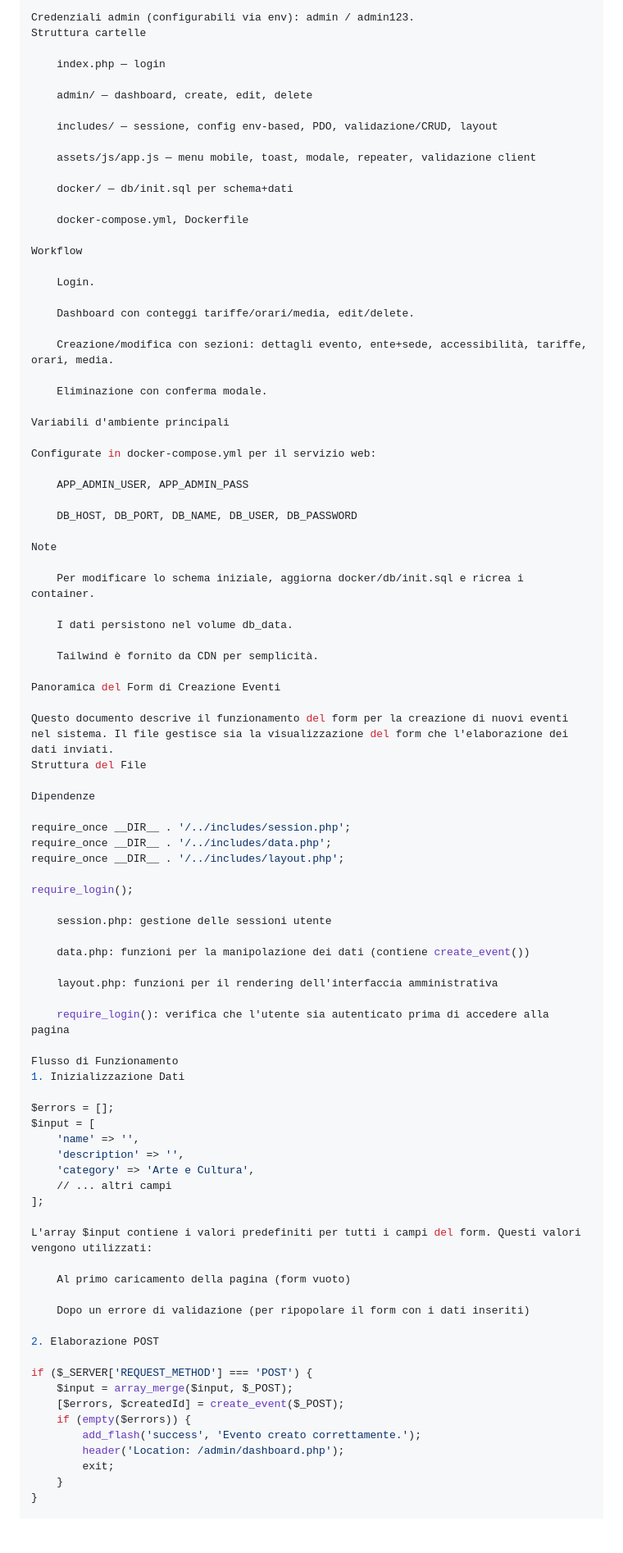
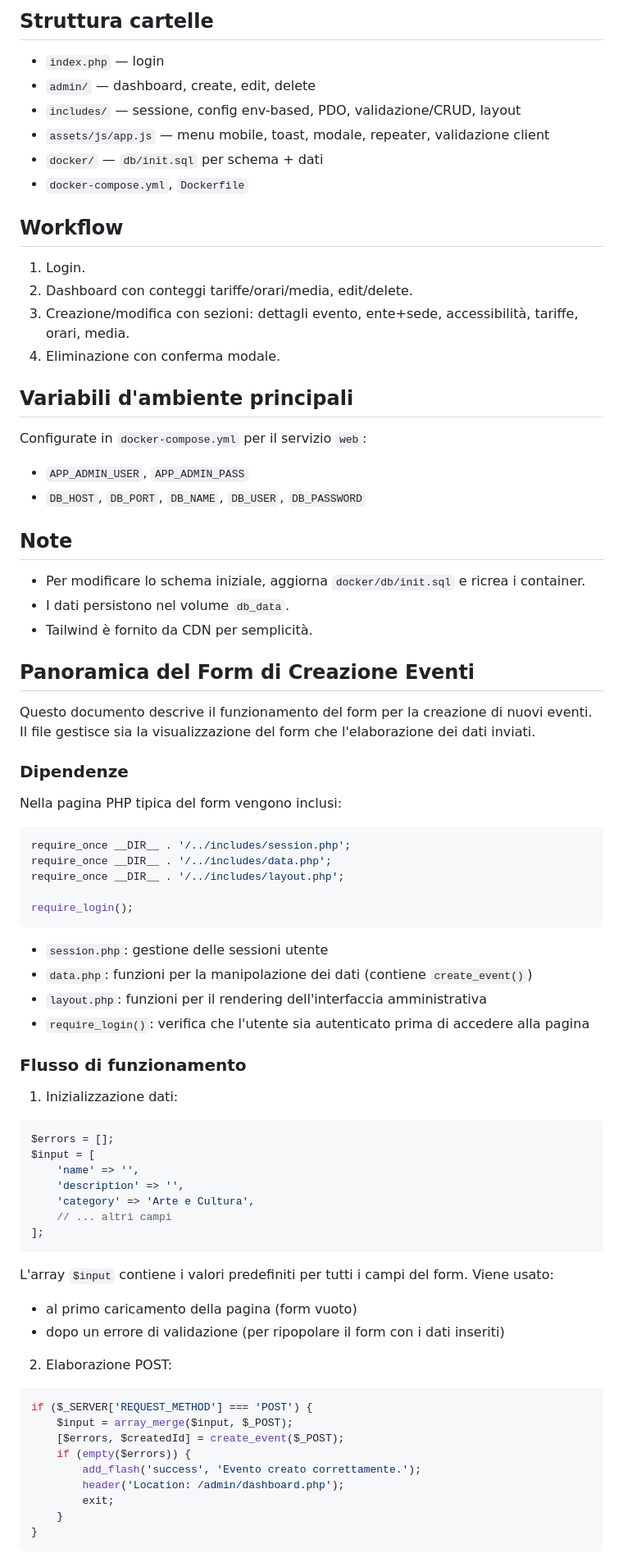
Before and after one commit to GioFerla/pannello_admin, a Markdown page: README.md, the part around one of its changes. Shown at 82% size. GitHub-like rendering; blank space fills up the shorter version.

Commit message:
Revise README for clarity and completeness
Updated README with additional details and corrections.

````diff
--- a/README.md
+++ b/README.md
@@ -21,69 +56,52 @@ docker-compose up --build
 
-Credenziali admin (configurabili via env): admin / admin123.
-Struttura cartelle
+## Struttura cartelle
+- `index.php` — login
+- `admin/` — dashboard, create, edit, delete
+- `includes/` — sessione, config env-based, PDO, validazione/CRUD, layout
+- `assets/js/app.js` — menu mobile, toast, modale, repeater, validazione client
+- `docker/` — `db/init.sql` per schema + dati
+- `docker-compose.yml`, `Dockerfile`
 
-    index.php — login
+## Workflow
+1. Login.
+2. Dashboard con conteggi tariffe/orari/media, edit/delete.
+3. Creazione/modifica con sezioni: dettagli evento, ente+sede, accessibilità, tariffe, orari, media.
+4. Eliminazione con conferma modale.
 
-    admin/ — dashboard, create, edit, delete
+## Variabili d'ambiente principali
+Configurate in `docker-compose.yml` per il servizio `web`:
+- `APP_ADMIN_USER`, `APP_ADMIN_PASS`
+- `DB_HOST`, `DB_PORT`, `DB_NAME`, `DB_USER`, `DB_PASSWORD`
 
-    includes/ — sessione, config env-based, PDO, validazione/CRUD, layout
+## Note
+- Per modificare lo schema iniziale, aggiorna `docker/db/init.sql` e ricrea i container.
+- I dati persistono nel volume `db_data`.
+- Tailwind è fornito da CDN per semplicità.
 
-    assets/js/app.js — menu mobile, toast, modale, repeater, validazione client
+## Panoramica del Form di Creazione Eventi
 
-    docker/ — db/init.sql per schema+dati
+Questo documento descrive il funzionamento del form per la creazione di nuovi eventi. Il file gestisce sia la visualizzazione del form che l'elaborazione dei dati inviati.
 
-    docker-compose.yml, Dockerfile
+### Dipendenze
+Nella pagina PHP tipica del form vengono inclusi:
 
-Workflow
-
-    Login.
-
-    Dashboard con conteggi tariffe/orari/media, edit/delete.
-
-    Creazione/modifica con sezioni: dettagli evento, ente+sede, accessibilità, tariffe, orari, media.
-
-    Eliminazione con conferma modale.
-
-Variabili d'ambiente principali
-
-Configurate in docker-compose.yml per il servizio web:
-
-    APP_ADMIN_USER, APP_ADMIN_PASS
-
-    DB_HOST, DB_PORT, DB_NAME, DB_USER, DB_PASSWORD
-
-Note
-
-    Per modificare lo schema iniziale, aggiorna docker/db/init.sql e ricrea i container.
-
-    I dati persistono nel volume db_data.
-
-    Tailwind è fornito da CDN per semplicità.
-
-Panoramica del Form di Creazione Eventi
-
-Questo documento descrive il funzionamento del form per la creazione di nuovi eventi nel sistema. Il file gestisce sia la visualizzazione del form che l'elaborazione dei dati inviati.
-Struttura del File
-
-Dipendenze
-
+```php
 require_once __DIR__ . '/../includes/session.php';
 require_once __DIR__ . '/../includes/data.php';
 require_once __DIR__ . '/../includes/layout.php';
 
 require_login();
+```
 
-    session.php: gestione delle sessioni utente
+- `session.php`: gestione delle sessioni utente
+- `data.php`: funzioni per la manipolazione dei dati (contiene `create_event()`)
+- `layout.php`: funzioni per il rendering dell'interfaccia amministrativa
+- `require_login()`: verifica che l'utente sia autenticato prima di accedere alla pagina
 
-    data.php: funzioni per la manipolazione dei dati (contiene create_event())
+### Flusso di funzionamento
+1. Inizializzazione dati:
 
-    layout.php: funzioni per il rendering dell'interfaccia amministrativa
-
-    require_login(): verifica che l'utente sia autenticato prima di accedere alla pagina
-
-Flusso di Funzionamento
-1. Inizializzazione Dati
-
+```php
 $errors = [];
 $input = [
     'name' => '',
@@ -91,15 +109,15 @@ $input = [
     'category' => 'Arte e Cultura',
     // ... altri campi
 ];
+```
 
-L'array $input contiene i valori predefiniti per tutti i campi del form. Questi valori vengono utilizzati:
+L'array `$input` contiene i valori predefiniti per tutti i campi del form. Viene usato:
+- al primo caricamento della pagina (form vuoto)
+- dopo un errore di validazione (per ripopolare il form con i dati inseriti)
 
-    Al primo caricamento della pagina (form vuoto)
+2. Elaborazione POST:
 
-    Dopo un errore di validazione (per ripopolare il form con i dati inseriti)
-
-2. Elaborazione POST
-
+```php
 if ($_SERVER['REQUEST_METHOD'] === 'POST') {
     $input = array_merge($input, $_POST);
     [$errors, $createdId] = create_event($_POST);
@@ -109,4 +127,5 @@ if ($_SERVER['REQUEST_METHOD'] === 'POST') {
         exit;
     }
 }
+```
 
````
Also changed, not shown: other parts of README.md (+122 -130 lines).
